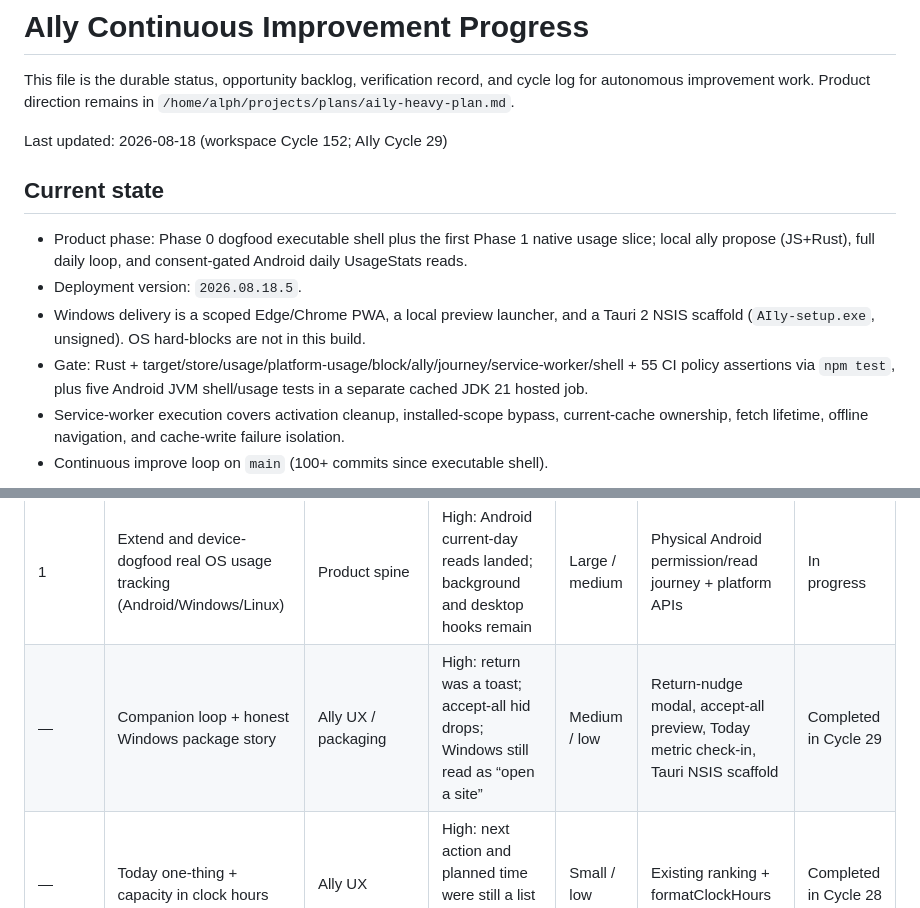
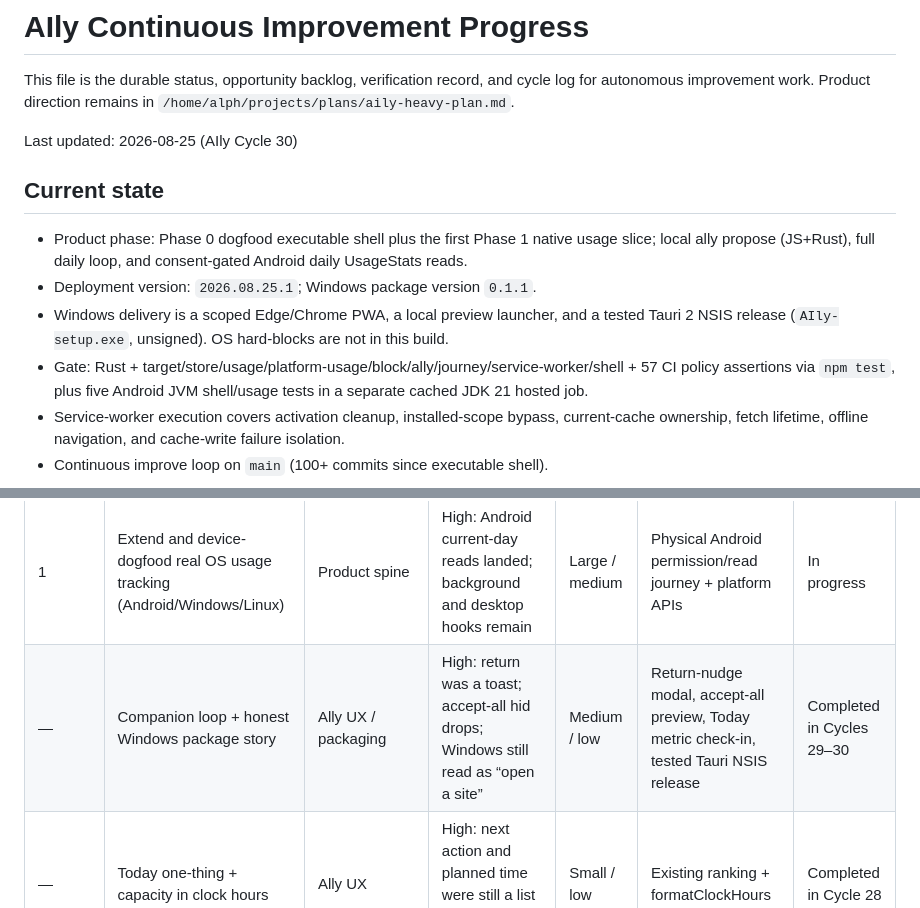
Before and after one commit to AlphaeusNg/AIly, a Markdown page: PROGRESS.md, 2 parts joined by grey strips. Drawn GitHub-style.

```diff
--- a/PROGRESS.md
+++ b/PROGRESS.md
@@ -4,18 +4,18 @@ This file is the durable status, opportunity backlog, verification record, and
 cycle log for autonomous improvement work. Product direction remains in
 `/home/alph/projects/plans/aily-heavy-plan.md`.
 
-Last updated: 2026-08-18 (workspace Cycle 152; AIly Cycle 29)
+Last updated: 2026-08-25 (AIly Cycle 30)
 
 ## Current state
 
 - Product phase: Phase 0 dogfood executable shell plus the first Phase 1 native
   usage slice; local ally propose (JS+Rust), full daily loop, and
   consent-gated Android daily UsageStats reads.
-- Deployment version: `2026.08.18.5`.
+- Deployment version: `2026.08.25.1`; Windows package version `0.1.1`.
 - Windows delivery is a scoped Edge/Chrome PWA, a local preview launcher, and a
-  Tauri 2 NSIS scaffold (`AIly-setup.exe`, unsigned). OS hard-blocks are not in
-  this build.
-- Gate: Rust + target/store/usage/platform-usage/block/ally/journey/service-worker/shell + 55 CI
+  tested Tauri 2 NSIS release (`AIly-setup.exe`, unsigned). OS hard-blocks are
+  not in this build.
+- Gate: Rust + target/store/usage/platform-usage/block/ally/journey/service-worker/shell + 57 CI
   policy assertions via `npm test`, plus five Android JVM shell/usage tests in a
   separate cached JDK 21 hosted job.
 - Service-worker execution covers activation cleanup, installed-scope bypass,
@@ -28,7 +28,7 @@ Last updated: 2026-08-18 (workspace Cycle 152; AIly Cycle 29)
 | Priority | Opportunity | Category | Impact | Effort / risk | Evidence / dependencies | Status |
 |---|---|---|---|---|---|---|
 | 1 | Extend and device-dogfood real OS usage tracking (Android/Windows/Linux) | Product spine | High: Android current-day reads landed; background and desktop hooks remain | Large / medium | Physical Android permission/read journey + platform APIs | In progress |
-| — | Companion loop + honest Windows package story | Ally UX / packaging | High: return was a toast; accept-all hid drops; Windows still read as “open a site” | Medium / low | Return-nudge modal, accept-all preview, Today metric check-in, Tauri NSIS scaffold | Completed in Cycle 29 |
+| — | Companion loop + honest Windows package story | Ally UX / packaging | High: return was a toast; accept-all hid drops; Windows still read as “open a site” | Medium / low | Return-nudge modal, accept-all preview, Today metric check-in, tested Tauri NSIS release | Completed in Cycles 29–30 |
 | — | Today one-thing + capacity in clock hours | Ally UX | High: next action and planned time were still a list and raw minutes | Small / low | Existing ranking + formatClockHours | Completed in Cycle 28 |
 | — | Collapse the phone tab bar and calm Today / intention density | Ally UX | High: 7 cramped tabs and action-dump rows hid the pause | Small / low | 5-tab + More sheet, row overflow, folded notices, Fewer checks | Completed in Cycle 27 |
 | — | Make the Windows preview launcher parse and keep the PWA identity scoped | Correctness / packaging | High: Windows PowerShell could not parse the launcher; `id: "/"` collided with the portfolio origin | Small / low | ASCII launcher, extracted static server, relative manifest id, and 19 server assertions | Completed in Cycle 26 |
```
Also changed, not shown: other parts of PROGRESS.md (+71 -0 lines).
